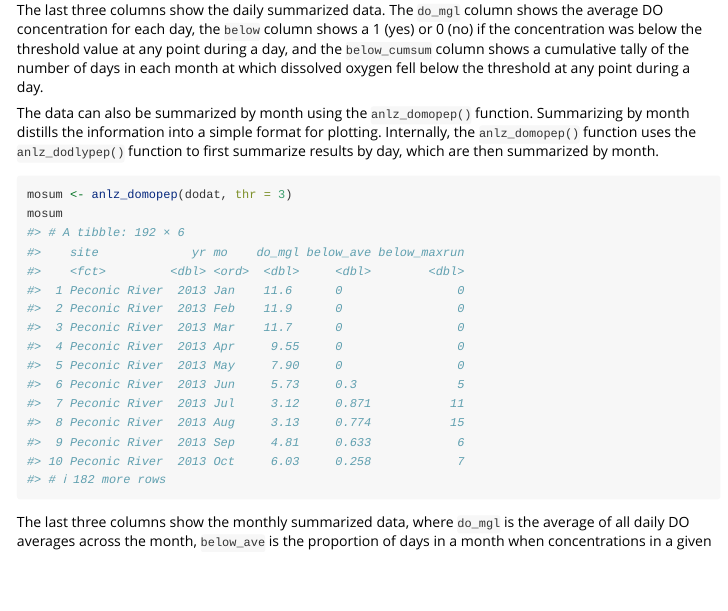
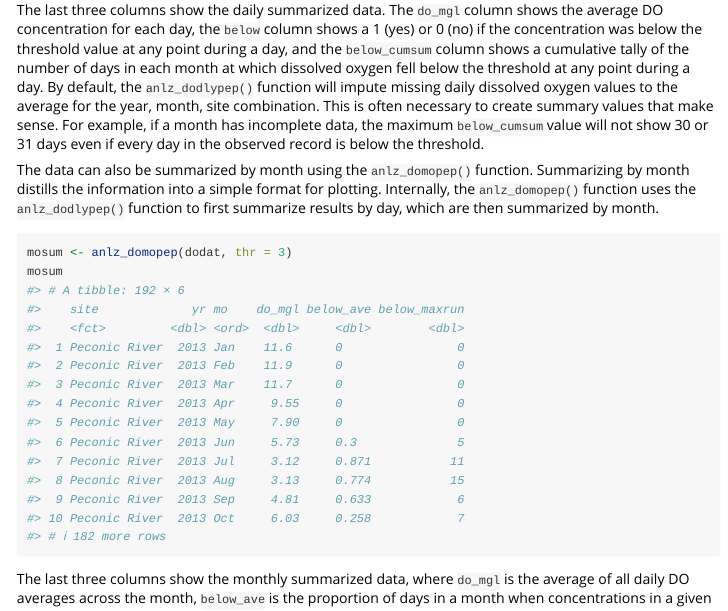
Before and after one commit to tbep-tech/peptools, an R Markdown document (vignettes/dissolvedoxygen.Rmd): the page in a window 1100 px wide, from 1360 px down. Rendered offline with R 4.5, knitr and Pandoc, with nearby package versions; some code elsewhere in the file could not run offline; a font, style sheet, LaTeX package, included part or bibliography that could not be used is replaced or left out; long lines of code are wrapped; common packages that the code uses without loading them are loaded.

Commit message:
editing documentation for impute

````diff
--- a/vignettes/dissolvedoxygen.Rmd
+++ b/vignettes/dissolvedoxygen.Rmd
@@ -59,7 +59,7 @@ dlysum <- anlz_dodlypep(dodat, thr = 3)
 dlysum
 ```
 
-The last three columns show the daily summarized data.  The `do_mgl` column shows the average DO concentration for each day, the `below` column shows a 1 (yes) or 0 (no) if the concentration was below the threshold value at any point during a day, and the `below_cumsum` column shows a cumulative tally of the number of days in each month at which dissolved oxygen fell below the threshold at any point during a day.
+The last three columns show the daily summarized data.  The `do_mgl` column shows the average DO concentration for each day, the `below` column shows a 1 (yes) or 0 (no) if the concentration was below the threshold value at any point during a day, and the `below_cumsum` column shows a cumulative tally of the number of days in each month at which dissolved oxygen fell below the threshold at any point during a day.  By default, the `anlz_dodlypep()` function will impute missing daily dissolved oxygen values to the average for the year, month, site combination.  This is often necessary to create summary values that make sense. For example, if a month has incomplete data, the maximum `below_cumsum` value will not show 30 or 31 days even if every day in the observed record is below the threshold.
 
 The data can also be summarized by month using the `anlz_domopep()` function.  Summarizing by month distills the information into a simple format for plotting.  Internally, the `anlz_domopep()` function uses the `anlz_dodlypep()` function to first summarize results by day, which are then summarized by month.
 
````
Also changed, not shown: R/anlz_dodlypep.R (+1 -1 lines), 1 other file.
